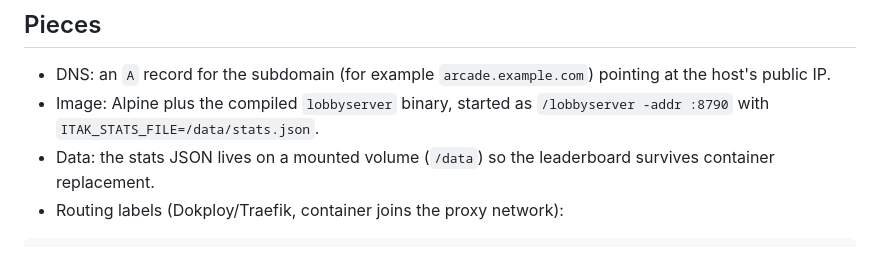
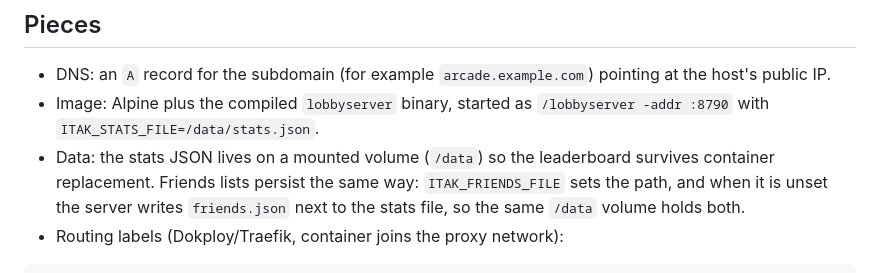
Before and after one commit to David2024patton/itak-gaming, a Markdown page: netplay/DEPLOY.md, the part around the change. Drawn GitHub-style.

Commit message:
Friends list docs: PROTOCOL section 7, DEPLOY env note, README

```diff
--- a/netplay/DEPLOY.md
+++ b/netplay/DEPLOY.md
@@ -14,7 +14,10 @@ EmulatorActivity).
 - Image: Alpine plus the compiled `lobbyserver` binary, started as
   `/lobbyserver -addr :8790` with `ITAK_STATS_FILE=/data/stats.json`.
 - Data: the stats JSON lives on a mounted volume (`/data`) so the
-  leaderboard survives container replacement.
+  leaderboard survives container replacement. Friends lists
+  persist the same way: `ITAK_FRIENDS_FILE` sets the path, and
+  when it is unset the server writes `friends.json` next to the
+  stats file, so the same `/data` volume holds both.
 - Routing labels (Dokploy/Traefik, container joins the proxy
   network):
 
```
